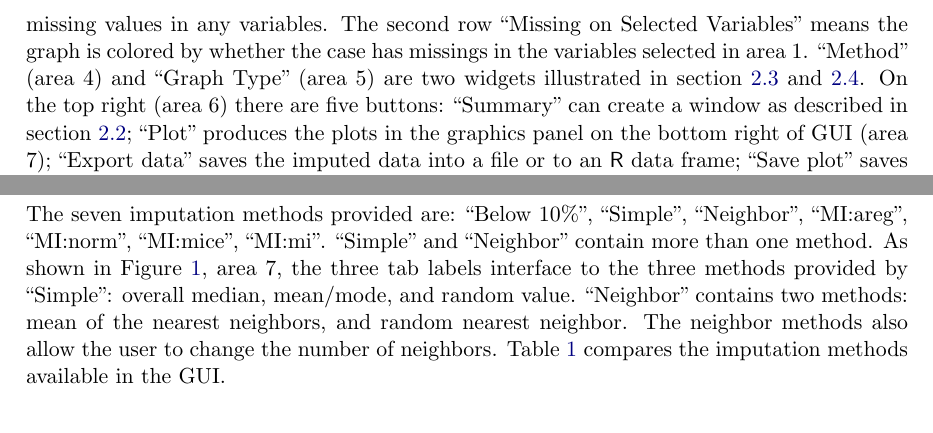
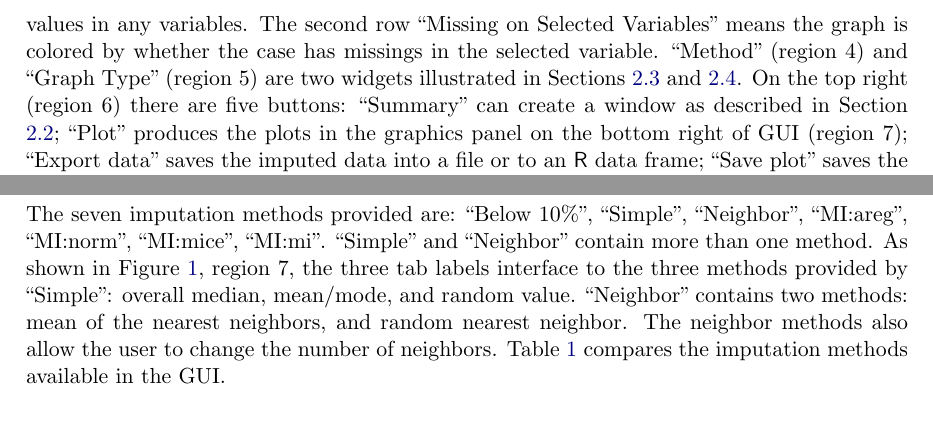
Before and after one commit to ggobi/paper-missingGUI, a LaTeX document (MissingDataGUI.tex): two parts of pages 4 and 6 of 24, joined at a grey line, cut so that both start at the same text. Compiled offline with pdfLaTeX.

Commit message:
fixed language third page

```diff
--- a/MissingDataGUI.tex
+++ b/MissingDataGUI.tex
@@ -113,7 +113,7 @@ This current work describes a new package for \proglang{R}, \pkg{MissingDataGUI}
 
 \subsection{Overview of the missing data GUI}
 
-The appearance of the missing data GUI is shown in Figure~\ref{fig:missingGUI}. (Section \ref{Examples} describes the dataset.) All variables in the data along with the variable type and the percentages of \code{NA}'s are listed on the top left (area 1). The categorical variables (factor, ordinal factor, and character), auto-detected by their type, are shown on the bottom left as the potential conditioning variables (area 2). The variables having missing values are displayed under ``Color.by.the.missing.of'' on the top center (area 3). The graphical summary will distinguish the imputations from the observations by two colors, yellow (missing) versus blue (not missing). This panel is used to choose the variables that will determine the color. Selecting the first row ``Missing Any Variables'' means that the color will depend on whether the case has missing values in any variables. The second row ``Missing on Selected Variables'' means the graph is colored by whether the case has missings in the variables selected in area 1. ``Method'' (area 4) and ``Graph Type'' (area 5) are two widgets illustrated in section \ref{imputation} and \ref{plottype}. On the top right (area 6) there are five buttons: ``Summary'' can create a window as described in section \ref{numsum}; ``Plot'' produces the plots in the graphics panel on the bottom right of GUI (area 7); ``Export data'' saves the imputed data into a file or to an \proglang{R} data frame; ``Save plot'' saves the plots in area 7 to png files; ``Quit'' destroys the main GUI window and the derived child windows.
+The appearance of the missing data GUI is shown in Figure~\ref{fig:missingGUI}. (Section \ref{Examples} describes the dataset.) All variables in the data along with the variable type and the percentages of \code{NA}'s are listed on the top left (region 1). The categorical variables (factor, ordinal factor, and character), auto-detected by their type, are shown on the bottom left as the potential conditioning variables (region 2). The variables having missing values are displayed under ``Color.by.the.missing.of'' on the top center (region 3). The graphical summary will distinguish the imputations from the observations by two colors, yellow (missing) versus blue (not missing). This panel is used to choose what missing structure to color. Selecting the first row ``Missing Any Variables'' means that the color will depend on whether the case has missing values in any variables. The second row ``Missing on Selected Variables'' means the graph is colored by whether the case has missings in the selected variable. ``Method'' (region 4) and ``Graph Type'' (region 5) are two widgets illustrated in Sections \ref{imputation} and \ref{plottype}. On the top right (region 6) there are five buttons: ``Summary'' can create a window as described in Section \ref{numsum}; ``Plot'' produces the plots in the graphics panel on the bottom right of GUI (region 7); ``Export data'' saves the imputed data into a file or to an \proglang{R} data frame; ``Save plot'' saves the plots in region 7 to png files; ``Quit'' destroys the main GUI window and the derived child windows.
 
 \subsection{Summary of missing values}\label{numsum}
 
@@ -155,7 +155,7 @@ A number of imputation methods are available in the package. The purpose of thes
 
 The seven imputation methods provided are:
 ``Below 10\%'', ``Simple'', ``Neighbor'', ``MI:areg'', ``MI:norm'', ``MI:mice'', ``MI:mi''.
-``Simple'' and ``Neighbor'' contain more than one method. As shown in Figure~\ref{fig:missingGUI}, area 7, the three tab labels interface to the three methods provided by ``Simple'': overall median, mean/mode, and random value. ``Neighbor'' contains two methods: mean of the nearest neighbors, and random nearest neighbor. The neighbor methods also allow the user to change the number of neighbors. Table~\ref{tab:compare-methods} compares the imputation methods available in the GUI.
+``Simple'' and ``Neighbor'' contain more than one method. As shown in Figure~\ref{fig:missingGUI}, region 7, the three tab labels interface to the three methods provided by ``Simple'': overall median, mean/mode, and random value. ``Neighbor'' contains two methods: mean of the nearest neighbors, and random nearest neighbor. The neighbor methods also allow the user to change the number of neighbors. Table~\ref{tab:compare-methods} compares the imputation methods available in the GUI.
 
 \begin{center}
 \begin{table}[h]
```
